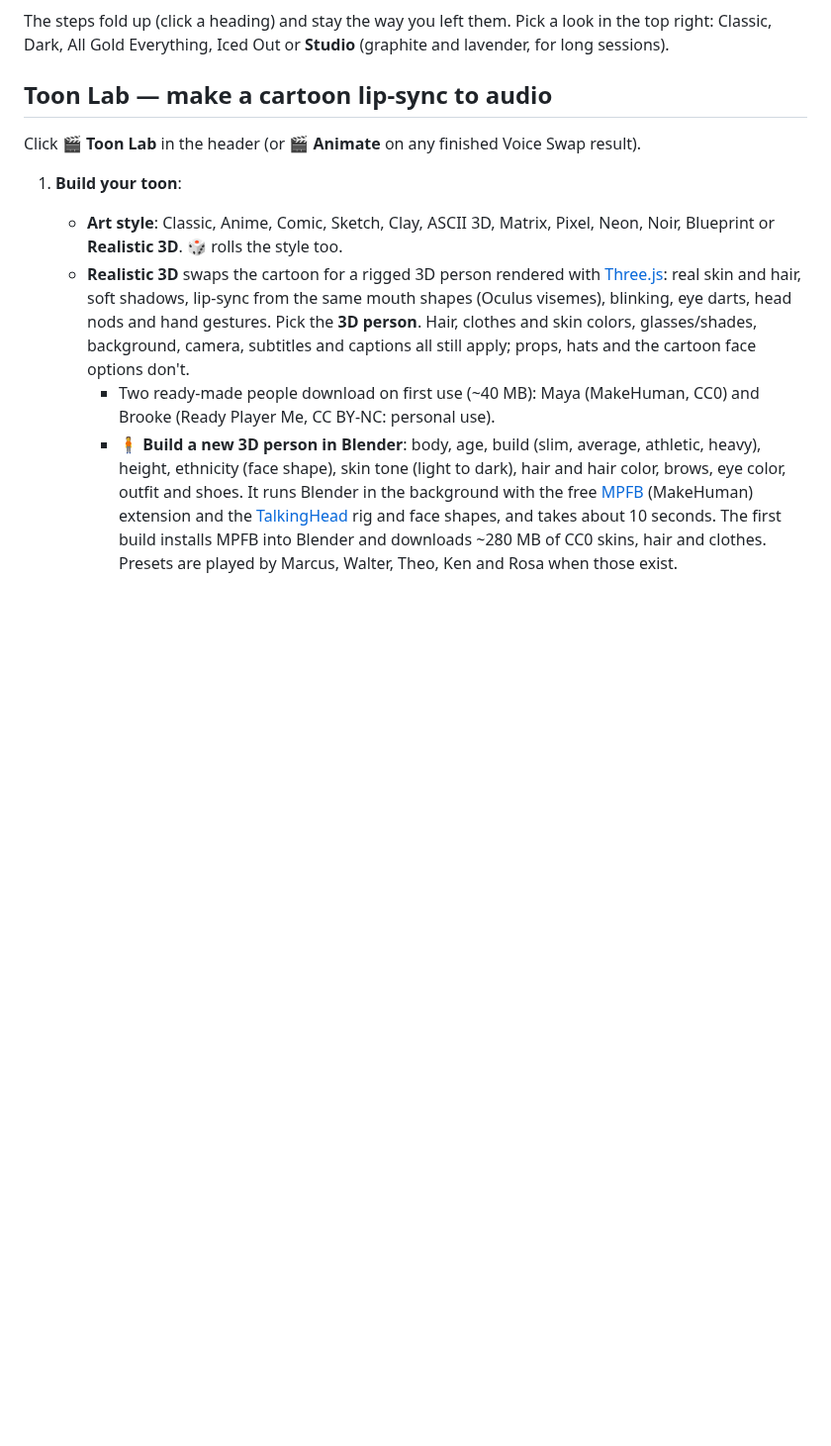
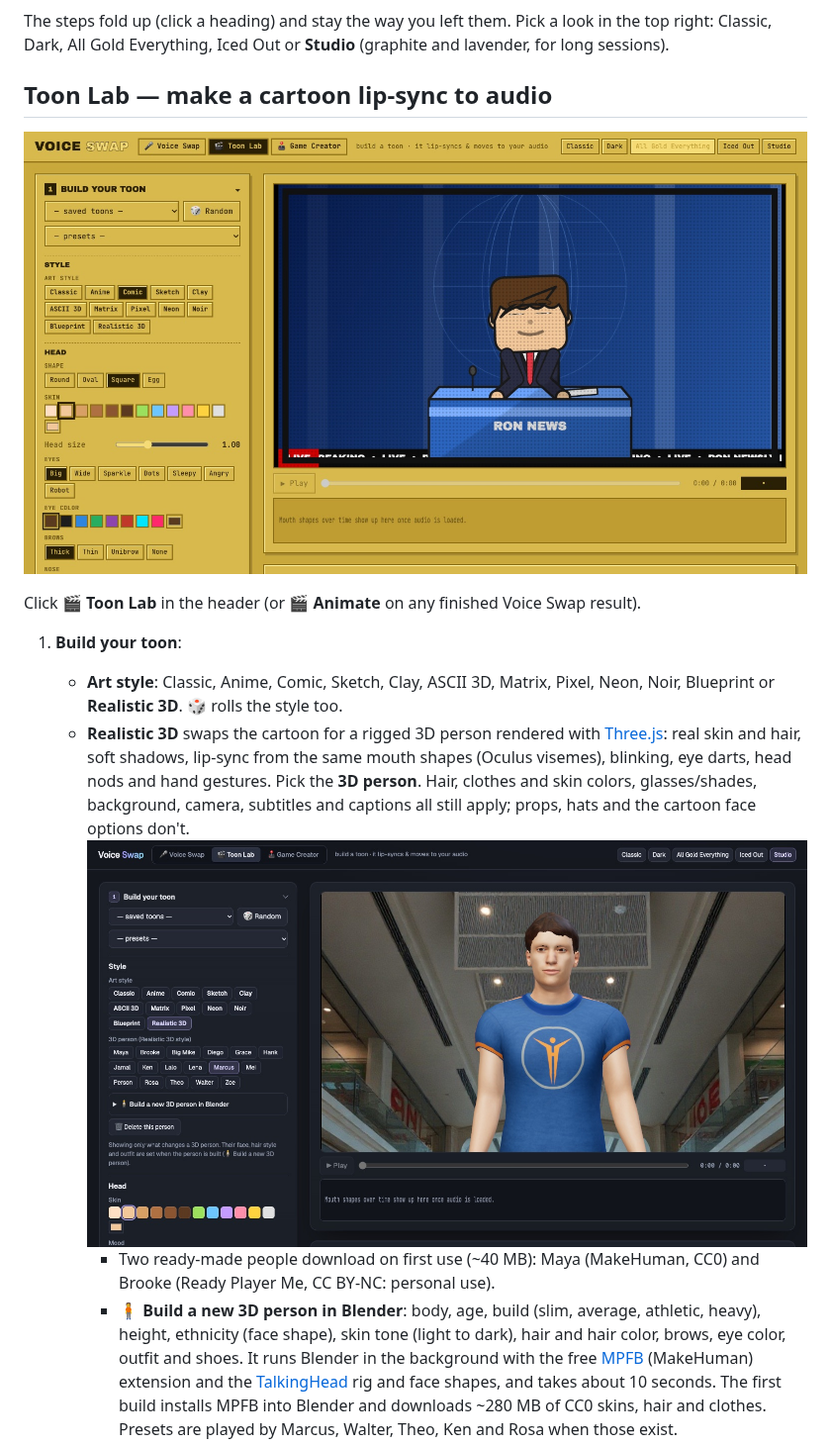
Before and after one commit to lalomorales22/toon-house, a Markdown page: README.md, the part around one of its changes. Shown at 99% size. Rendered like a GitHub page; pictures changed too: docs/realistic-3d.jpg (added), docs/toon-lab.jpg (added); blank space fills up the shorter version.

Commit message:
README: screenshots of each page
Co-Authored-By: Claude Fable 5.1 <noreply@anthropic.com>

```diff
--- a/README.md
+++ b/README.md
@@ -61,11 +63,14 @@ The steps fold up (click a heading) and stay the way you left them. Pick a look
 
 ## Toon Lab — make a cartoon lip-sync to audio
 
+![Toon Lab — a news anchor toon in the Comic style](docs/toon-lab.jpg)
+
 Click **🎬 Toon Lab** in the header (or **🎬 Animate** on any finished Voice Swap result).
 
 1. **Build your toon**:
    - **Art style**: Classic, Anime, Comic, Sketch, Clay, ASCII 3D, Matrix, Pixel, Neon, Noir, Blueprint or **Realistic 3D**. 🎲 rolls the style too.
    - **Realistic 3D** swaps the cartoon for a rigged 3D person rendered with [Three.js](https://threejs.org): real skin and hair, soft shadows, lip-sync from the same mouth shapes (Oculus visemes), blinking, eye darts, head nods and hand gestures. Pick the **3D person**. Hair, clothes and skin colors, glasses/shades, background, camera, subtitles and captions all still apply; props, hats and the cartoon face options don't.
+     ![Realistic 3D — a person built in Blender, in front of a generated scene picture, Studio theme](docs/realistic-3d.jpg)
      - Two ready-made people download on first use (~40 MB): Maya (MakeHuman, CC0) and Brooke (Ready Player Me, CC BY-NC: personal use).
      - **🧍 Build a new 3D person in Blender**: body, age, build (slim, average, athletic, heavy), height, ethnicity (face shape), skin tone (light to dark), hair and hair color, brows, eye color, outfit and shoes. It runs Blender in the background with the free [MPFB](https://static.makehumancommunity.org/mpfb.html) (MakeHuman) extension and the [TalkingHead](https://github.com/met4citizen/TalkingHead) rig and face shapes, and takes about 10 seconds. The first build installs MPFB into Blender and downloads ~280 MB of CC0 skins, hair and clothes. Presets are played by Marcus, Walter, Theo, Ken and Rosa when those exist.
      - Any GLB with a Mixamo-style skeleton and ARKit + Oculus viseme blend shapes works: drop it in `avatars/`. An optional `avatars/<name>.json` sets `label`, `mouth` (lip-sync strength) and `tongue`.
```
Also changed, not shown: other parts of README.md (+10 -1 lines), docs/game-creator.jpg (added), docs/sprite-sheets.jpg (added), docs/voice-swap.jpg (added), docs/voxel-buddies.jpg (added).
